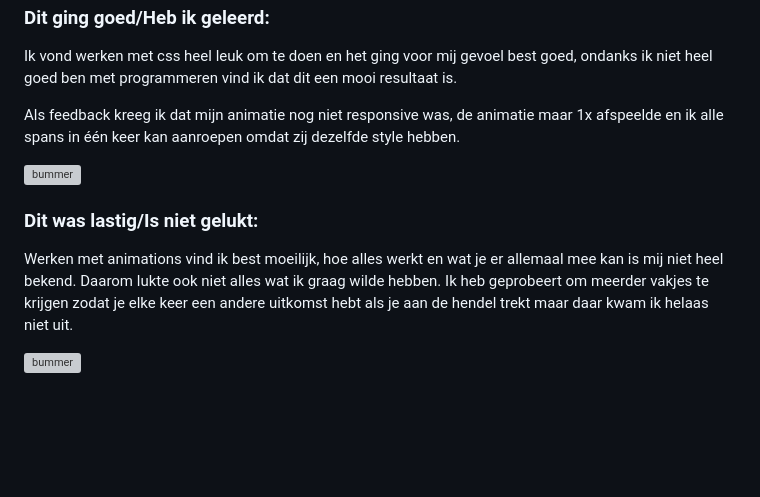
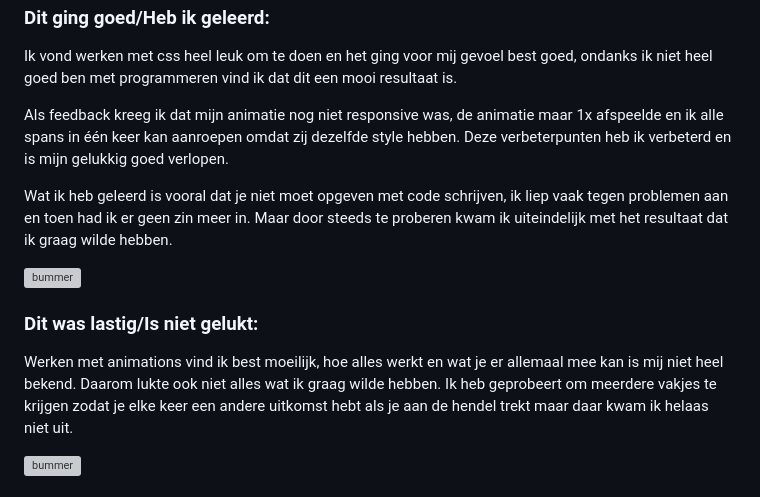
Before and after one commit to D0N09/FFD, a Markdown page: README.md, the part around the change printed below. GitHub-like rendering; folded sections open; blank space fills up the shorter version; grey boxes are pictures that could not be loaded.

```diff
--- a/README.md
+++ b/README.md
@@ -54,13 +55,18 @@ Nb. Door *open* toe te voegen aan een *details* element kun je deze standaard op
   ondanks ik niet heel goed ben met programmeren vind ik dat dit een mooi resultaat is.
 
   Als feedback kreeg ik dat mijn animatie nog niet responsive was, de animatie maar 1x afspeelde en ik
-  alle spans in één keer kan aanroepen omdat zij dezelfde style hebben.
+  alle spans in één keer kan aanroepen omdat zij dezelfde style hebben. Deze verbeterpunten heb ik
+  verbeterd en is mijn gelukkig goed verlopen.
+
+  Wat ik heb geleerd is vooral dat je niet moet opgeven met code schrijven, ik liep vaak tegen
+  problemen aan en toen had ik er geen zin meer in. Maar door steeds te proberen kwam ik
+  uiteindelijk met het resultaat dat ik graag wilde hebben.
 
   <img src="readme-images/dummy-plaatje.svg" width="375px" alt="bummer">
 
   ### Dit was lastig/Is niet gelukt:
   Werken met animations vind ik best moeilijk, hoe alles werkt en wat je er allemaal mee kan is mij niet heel bekend.
-  Daarom lukte ook niet alles wat ik graag wilde hebben. Ik heb geprobeert om meerder vakjes te krijgen zodat je elke keer
+  Daarom lukte ook niet alles wat ik graag wilde hebben. Ik heb geprobeert om meerdere vakjes te krijgen zodat je elke keer
   een andere uitkomst hebt als je aan de hendel trekt maar daar kwam ik helaas niet uit.
 
   <img src="readme-images/dummy-plaatje.svg" width="375px" alt="bummer">
```
Also changed, not shown: other parts of README.md (+2 -1 lines).
